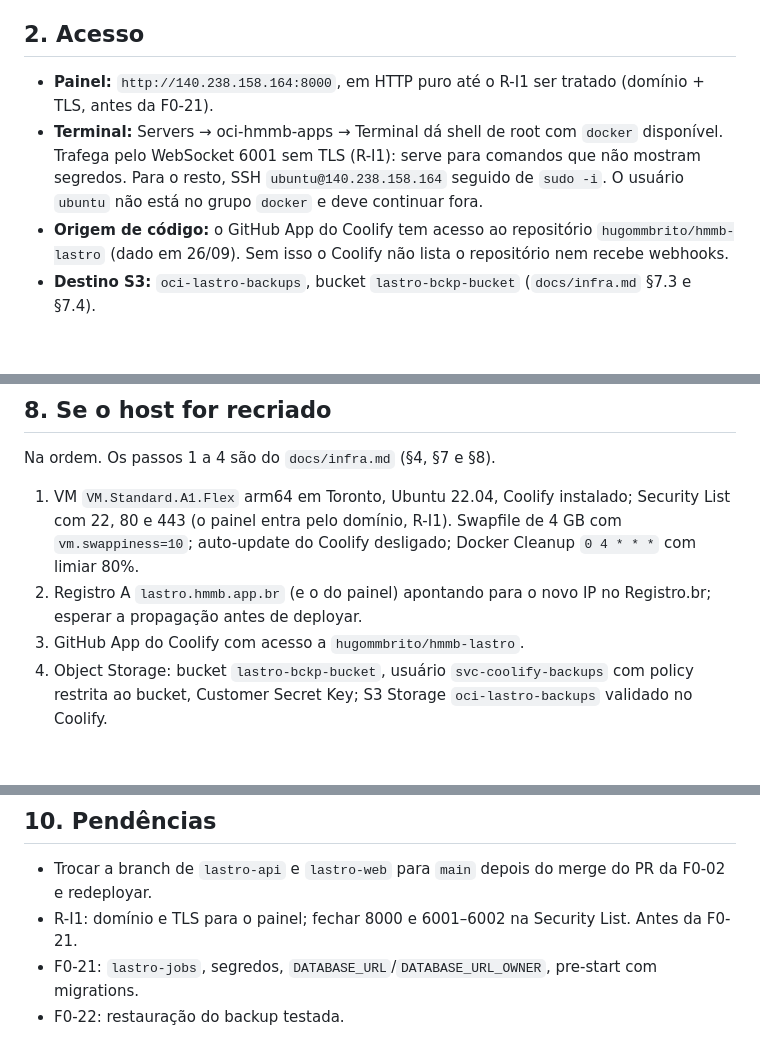
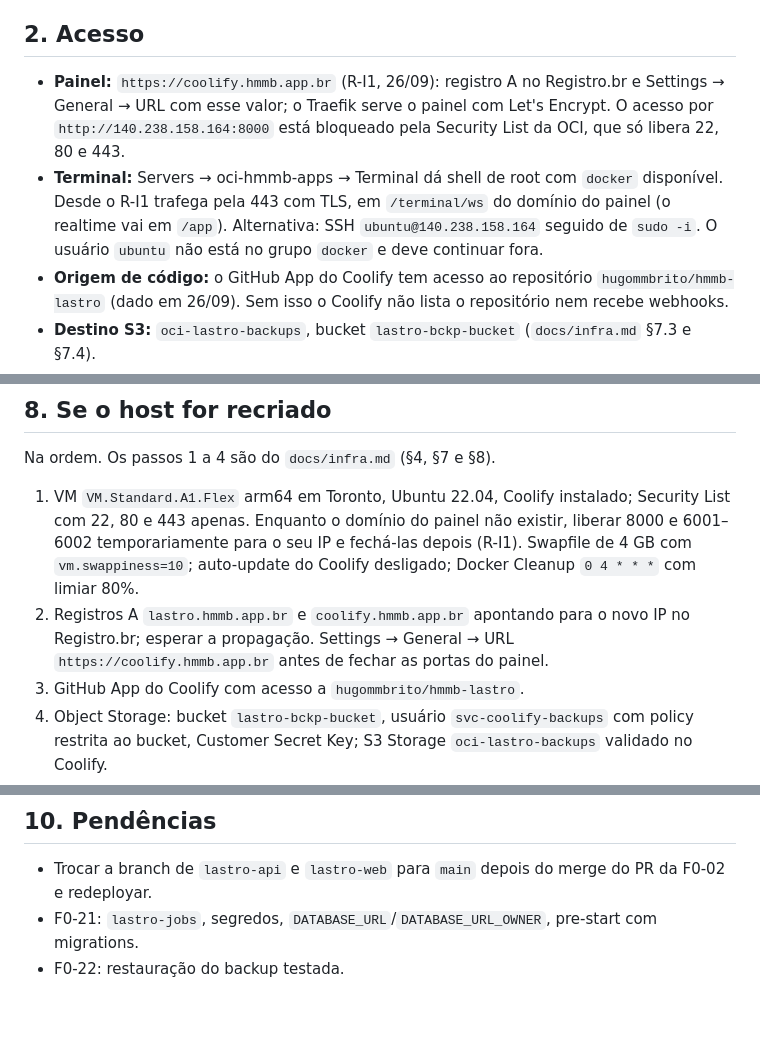
Before and after one commit to hugommbrito/hmmb-lastro, a Markdown page: docs/runbooks/coolify-lastro.md, 3 parts joined by grey strips. Drawn GitHub-style; blank space fills up the shorter version.

```diff
--- a/docs/runbooks/coolify-lastro.md
+++ b/docs/runbooks/coolify-lastro.md
@@ -17,8 +17,8 @@ Projeto **Lastro** no Coolify (nome de exibição com maiúscula, como o Echo; o
 
 ## 2. Acesso
 
-- **Painel:** `http://140.238.158.164:8000`, em HTTP puro até o R-I1 ser tratado (domínio + TLS, antes da F0-21).
-- **Terminal:** Servers → oci-hmmb-apps → Terminal dá shell de root com `docker` disponível. Trafega pelo WebSocket 6001 sem TLS (R-I1): serve para comandos que não mostram segredos. Para o resto, SSH `ubuntu@140.238.158.164` seguido de `sudo -i`. O usuário `ubuntu` não está no grupo `docker` e deve continuar fora.
+- **Painel:** `https://coolify.hmmb.app.br` (R-I1, 26/09): registro A no Registro.br e Settings → General → URL com esse valor; o Traefik serve o painel com Let's Encrypt. O acesso por `http://140.238.158.164:8000` está bloqueado pela Security List da OCI, que só libera 22, 80 e 443.
+- **Terminal:** Servers → oci-hmmb-apps → Terminal dá shell de root com `docker` disponível. Desde o R-I1 trafega pela 443 com TLS, em `/terminal/ws` do domínio do painel (o realtime vai em `/app`). Alternativa: SSH `ubuntu@140.238.158.164` seguido de `sudo -i`. O usuário `ubuntu` não está no grupo `docker` e deve continuar fora.
 - **Origem de código:** o GitHub App do Coolify tem acesso ao repositório `hugommbrito/hmmb-lastro` (dado em 26/09). Sem isso o Coolify não lista o repositório nem recebe webhooks.
 - **Destino S3:** `oci-lastro-backups`, bucket `lastro-bckp-bucket` (`docs/infra.md` §7.3 e §7.4).
 
@@ -160,8 +160,8 @@ docker exec vmgvftlajogzkse9tagloo4a sh -c 'redis-cli -a "$REDIS_PASSWORD" --no-
 
 Na ordem. Os passos 1 a 4 são do `docs/infra.md` (§4, §7 e §8).
 
-1. VM `VM.Standard.A1.Flex` arm64 em Toronto, Ubuntu 22.04, Coolify instalado; Security List com 22, 80 e 443 (o painel entra pelo domínio, R-I1). Swapfile de 4 GB com `vm.swappiness=10`; auto-update do Coolify desligado; Docker Cleanup `0 4 * * *` com limiar 80%.
-2. Registro A `lastro.hmmb.app.br` (e o do painel) apontando para o novo IP no Registro.br; esperar a propagação antes de deployar.
+1. VM `VM.Standard.A1.Flex` arm64 em Toronto, Ubuntu 22.04, Coolify instalado; Security List com 22, 80 e 443 apenas. Enquanto o domínio do painel não existir, liberar 8000 e 6001–6002 temporariamente para o seu IP e fechá-las depois (R-I1). Swapfile de 4 GB com `vm.swappiness=10`; auto-update do Coolify desligado; Docker Cleanup `0 4 * * *` com limiar 80%.
+2. Registros A `lastro.hmmb.app.br` e `coolify.hmmb.app.br` apontando para o novo IP no Registro.br; esperar a propagação. Settings → General → URL `https://coolify.hmmb.app.br` antes de fechar as portas do painel.
 3. GitHub App do Coolify com acesso a `hugommbrito/hmmb-lastro`.
 4. Object Storage: bucket `lastro-bckp-bucket`, usuário `svc-coolify-backups` com policy restrita ao bucket, Customer Secret Key; S3 Storage `oci-lastro-backups` validado no Coolify.
 5. Projeto `Lastro`; Postgres e Redis conforme §3 (imagem, configuração custom, limites, sem porta pública). Novas senhas geradas vão para o 1Password.
@@ -185,6 +185,5 @@ Na ordem. Os passos 1 a 4 são do `docs/infra.md` (§4, §7 e §8).
 ## 10. Pendências
 
 - Trocar a branch de `lastro-api` e `lastro-web` para `main` depois do merge do PR da F0-02 e redeployar.
-- R-I1: domínio e TLS para o painel; fechar 8000 e 6001–6002 na Security List. Antes da F0-21.
 - F0-21: `lastro-jobs`, segredos, `DATABASE_URL`/`DATABASE_URL_OWNER`, pre-start com migrations.
 - F0-22: restauração do backup testada.
```
Also changed, not shown: docs/infra.md (+12 -11 lines).
